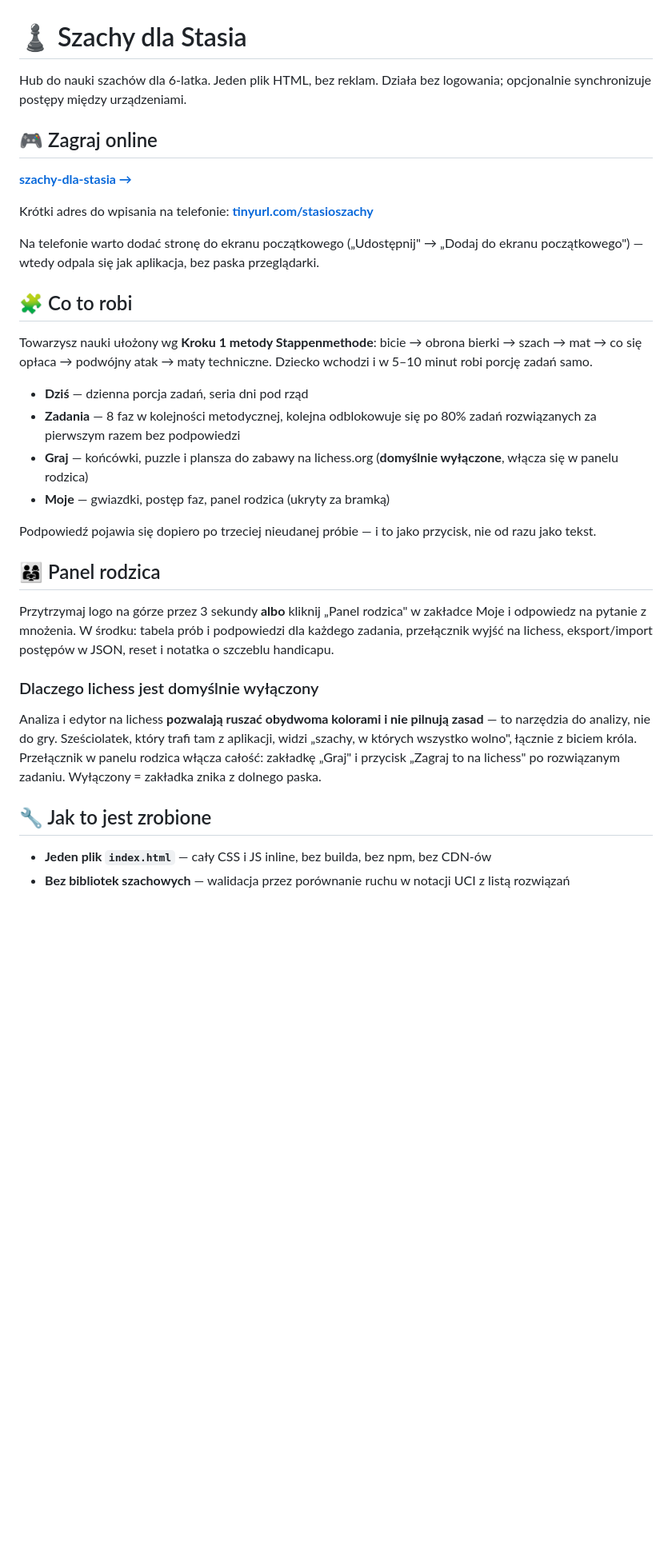
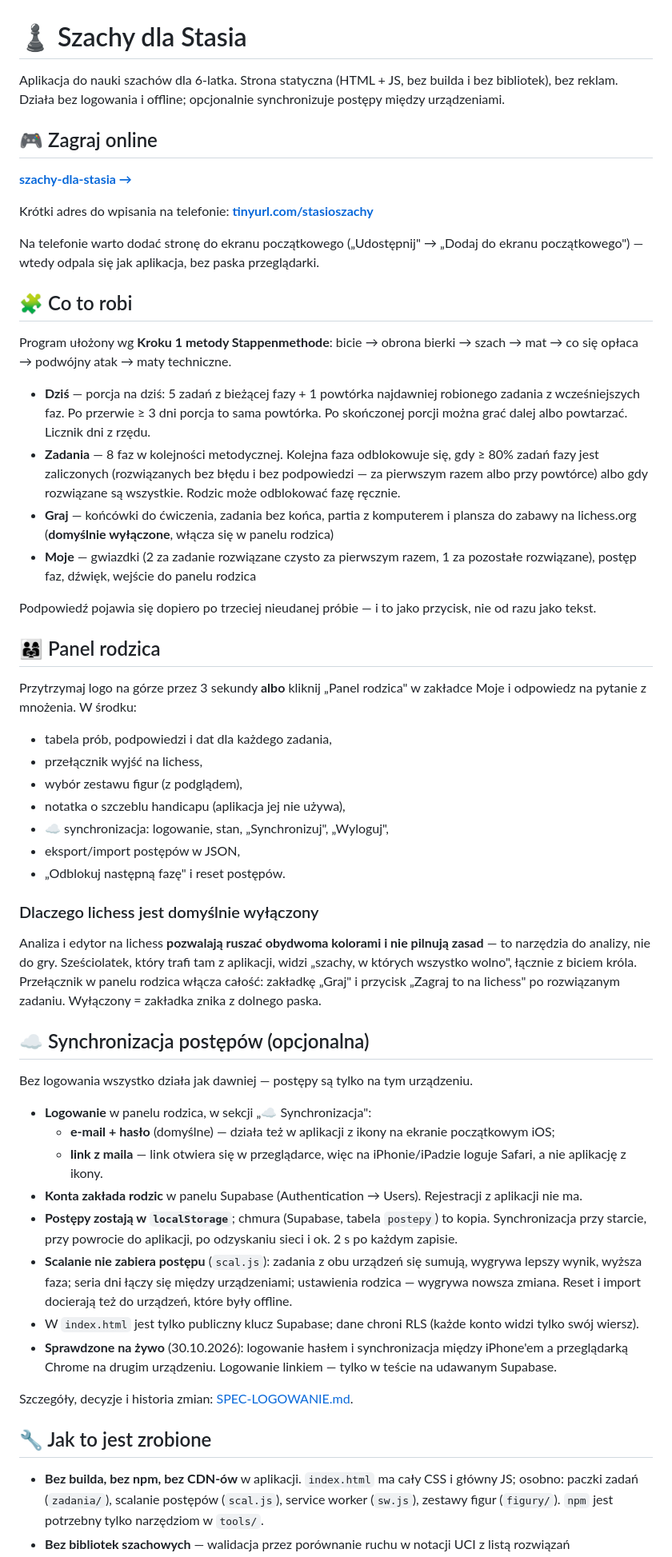
Before and after one commit to mcmajkel/szachy-dla-stasia, a Markdown page: README.md, the part around one of its changes. Shown at 80% size. Rendered like a GitHub page; blank space fills up the shorter version.

```diff
--- a/README.md
+++ b/README.md
@@ -1,6 +1,6 @@
 # ♟️ Szachy dla Stasia
 
-Hub do nauki szachów dla 6-latka. Jeden plik HTML, bez reklam. Działa bez logowania; opcjonalnie synchronizuje postępy między urządzeniami.
+Aplikacja do nauki szachów dla 6-latka. Strona statyczna (HTML + JS, bez builda i bez bibliotek), bez reklam. Działa bez logowania i offline; opcjonalnie synchronizuje postępy między urządzeniami.
 
 ## 🎮 Zagraj online
 
@@ -12,24 +12,47 @@ Na telefonie warto dodać stronę do ekranu początkowego („Udostępnij" →
 
 ## 🧩 Co to robi
 
-Towarzysz nauki ułożony wg **Kroku 1 metody Stappenmethode**: bicie → obrona bierki → szach → mat → co się opłaca → podwójny atak → maty techniczne. Dziecko wchodzi i w 5–10 minut robi porcję zadań samo.
+Program ułożony wg **Kroku 1 metody Stappenmethode**: bicie → obrona bierki → szach → mat → co się opłaca → podwójny atak → maty techniczne.
 
-- **Dziś** — dzienna porcja zadań, seria dni pod rząd
-- **Zadania** — 8 faz w kolejności metodycznej, kolejna odblokowuje się po 80% zadań rozwiązanych za pierwszym razem bez podpowiedzi
-- **Graj** — końcówki, puzzle i plansza do zabawy na lichess.org (**domyślnie wyłączone**, włącza się w panelu rodzica)
-- **Moje** — gwiazdki, postęp faz, panel rodzica (ukryty za bramką)
+- **Dziś** — porcja na dziś: 5 zadań z bieżącej fazy + 1 powtórka najdawniej robionego zadania z wcześniejszych faz. Po przerwie ≥ 3 dni porcja to sama powtórka. Po skończonej porcji można grać dalej albo powtarzać. Licznik dni z rzędu.
+- **Zadania** — 8 faz w kolejności metodycznej. Kolejna faza odblokowuje się, gdy ≥ 80% zadań fazy jest zaliczonych (rozwiązanych bez błędu i bez podpowiedzi — za pierwszym razem albo przy powtórce) albo gdy rozwiązane są wszystkie. Rodzic może odblokować fazę ręcznie.
+- **Graj** — końcówki do ćwiczenia, zadania bez końca, partia z komputerem i plansza do zabawy na lichess.org (**domyślnie wyłączone**, włącza się w panelu rodzica)
+- **Moje** — gwiazdki (2 za zadanie rozwiązane czysto za pierwszym razem, 1 za pozostałe rozwiązane), postęp faz, dźwięk, wejście do panelu rodzica
 
 Podpowiedź pojawia się dopiero po trzeciej nieudanej próbie — i to jako przycisk, nie od razu jako tekst.
 
 ## 👨‍👩‍👧 Panel rodzica
 
-Przytrzymaj logo na górze przez 3 sekundy **albo** kliknij „Panel rodzica" w zakładce Moje i odpowiedz na pytanie z mnożenia. W środku: tabela prób i podpowiedzi dla każdego zadania, przełącznik wyjść na lichess, eksport/import postępów w JSON, reset i notatka o szczeblu handicapu.
+Przytrzymaj logo na górze przez 3 sekundy **albo** kliknij „Panel rodzica" w zakładce Moje i odpowiedz na pytanie z mnożenia. W środku:
+
+- tabela prób, podpowiedzi i dat dla każdego zadania,
+- przełącznik wyjść na lichess,
+- wybór zestawu figur (z podglądem),
+- notatka o szczeblu handicapu (aplikacja jej nie używa),
+- ☁️ synchronizacja: logowanie, stan, „Synchronizuj", „Wyloguj",
+- eksport/import postępów w JSON,
+- „Odblokuj następną fazę" i reset postępów.
 
 ### Dlaczego lichess jest domyślnie wyłączony
 
 Analiza i edytor na lichess **pozwalają ruszać obydwoma kolorami i nie pilnują zasad** — to narzędzia do analizy, nie do gry. Sześciolatek, który trafi tam z aplikacji, widzi „szachy, w których wszystko wolno", łącznie z biciem króla. Przełącznik w panelu rodzica włącza całość: zakładkę „Graj" i przycisk „Zagraj to na lichess" po rozwiązanym zadaniu. Wyłączony = zakładka znika z dolnego paska.
 
+## ☁️ Synchronizacja postępów (opcjonalna)
+
+Bez logowania wszystko działa jak dawniej — postępy są tylko na tym urządzeniu.
+
+- **Logowanie** w panelu rodzica, w sekcji „☁️ Synchronizacja":
+  - **e-mail + hasło** (domyślne) — działa też w aplikacji z ikony na ekranie początkowym iOS;
+  - **link z maila** — link otwiera się w przeglądarce, więc na iPhonie/iPadzie loguje Safari, a nie aplikację z ikony.
+- **Konta zakłada rodzic** w panelu Supabase (Authentication → Users). Rejestracji z aplikacji nie ma.
+- **Postępy zostają w `localStorage`**; chmura (Supabase, tabela `postepy`) to kopia. Synchronizacja przy starcie, przy powrocie do aplikacji, po odzyskaniu sieci i ok. 2 s po każdym zapisie.
+- **Scalanie nie zabiera postępu** (`scal.js`): zadania z obu urządzeń się sumują, wygrywa lepszy wynik, wyższa faza; seria dni łączy się między urządzeniami; ustawienia rodzica — wygrywa nowsza zmiana. Reset i import docierają też do urządzeń, które były offline.
+- W `index.html` jest tylko publiczny klucz Supabase; dane chroni RLS (każde konto widzi tylko swój wiersz).
+- **Sprawdzone na żywo** (30.10.2026): logowanie hasłem i synchronizacja między iPhone'em a przeglądarką Chrome na drugim urządzeniu. Logowanie linkiem — tylko w teście na udawanym Supabase.
+
+Szczegóły, decyzje i historia zmian: [SPEC-LOGOWANIE.md](SPEC-LOGOWANIE.md).
+
 ## 🔧 Jak to jest zrobione
 
-- **Jeden plik `index.html`** — cały CSS i JS inline, bez builda, bez npm, bez CDN-ów
+- **Bez builda, bez npm, bez CDN-ów** w aplikacji. `index.html` ma cały CSS i główny JS; osobno: paczki zadań (`zadania/`), scalanie postępów (`scal.js`), service worker (`sw.js`), zestawy figur (`figury/`). `npm` jest potrzebny tylko narzędziom w `tools/`.
 - **Bez bibliotek szachowych** — walidacja przez porównanie ruchu w notacji UCI z listą rozwiązań
```
Also changed, not shown: other parts of README.md (+20 -14 lines).
